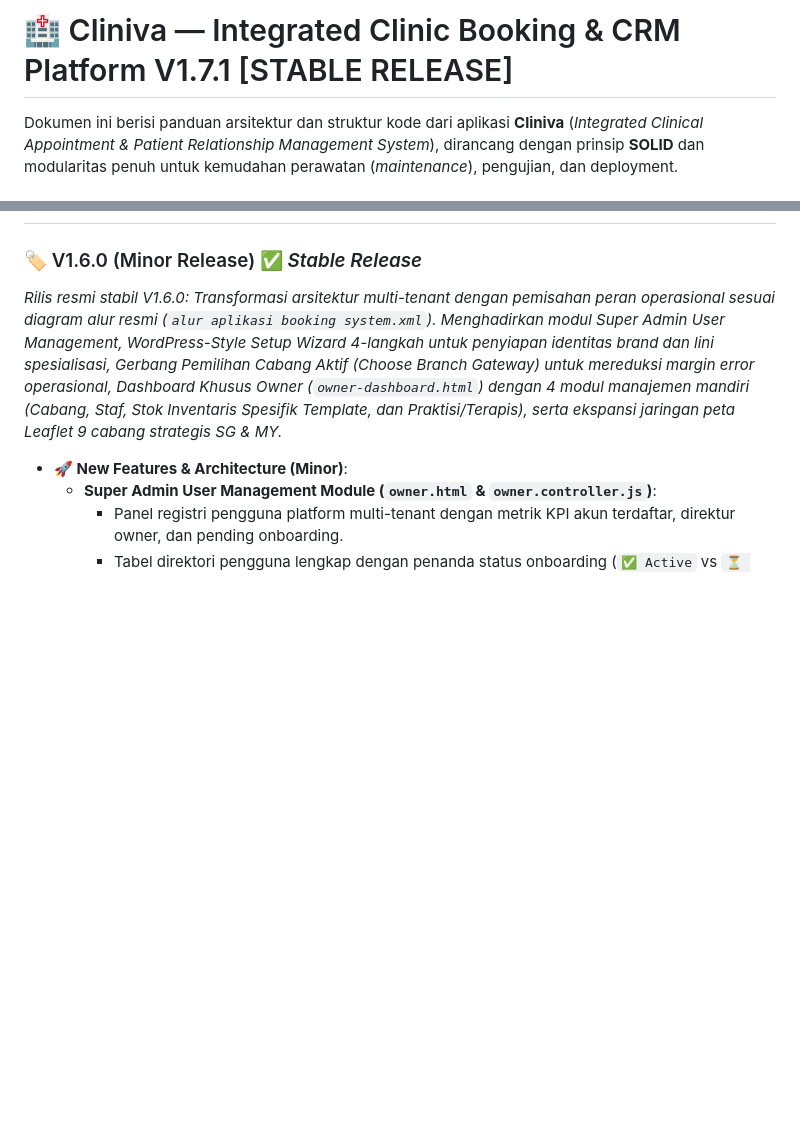
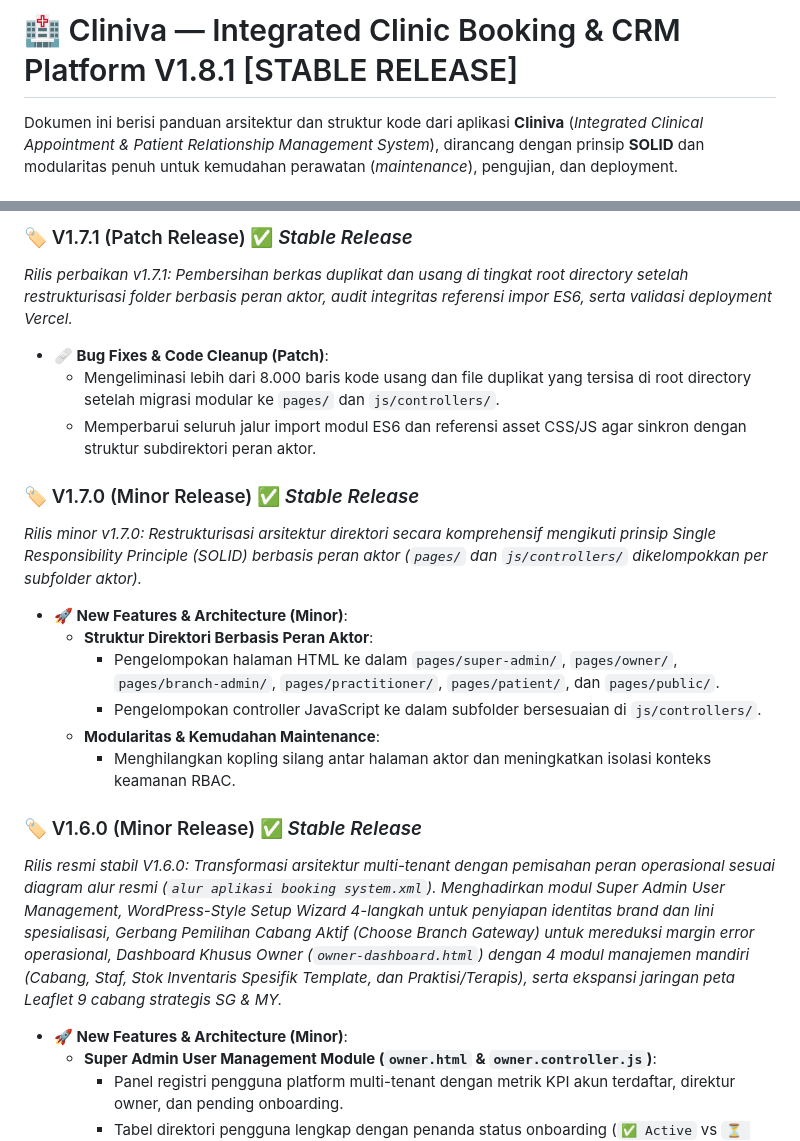
Before and after one commit to myasirnovals/prototype-crm-booking-system, a Markdown page: README.md, 2 parts joined by grey strips. GitHub-like rendering; blank space fills up the shorter version.

Commit message:
docs(release): update changelog and bump version to v1.8.1

```diff
--- a/README.md
+++ b/README.md
@@ -1,4 +1,4 @@
-# 🏥 Cliniva — Integrated Clinic Booking & CRM Platform V1.7.1 [STABLE RELEASE]
+# 🏥 Cliniva — Integrated Clinic Booking & CRM Platform V1.8.1 [STABLE RELEASE]
 
 Dokumen ini berisi panduan arsitektur dan struktur kode dari aplikasi **Cliniva** (*Integrated Clinical Appointment & Patient Relationship Management System*), dirancang dengan prinsip **SOLID** dan modularitas penuh untuk kemudahan perawatan (*maintenance*), pengujian, dan deployment.
 
@@ -121,3 +159,19 @@ Lalu buka:
+### 🏷️ V1.7.1 (Patch Release) ✅ *Stable Release*
+*Rilis perbaikan v1.7.1: Pembersihan berkas duplikat dan usang di tingkat root directory setelah restrukturisasi folder berbasis peran aktor, audit integritas referensi impor ES6, serta validasi deployment Vercel.*
+
+- **🩹 Bug Fixes & Code Cleanup (Patch)**:
+  - Mengeliminasi lebih dari 8.000 baris kode usang dan file duplikat yang tersisa di root directory setelah migrasi modular ke `pages/` dan `js/controllers/`.
+  - Memperbarui seluruh jalur import modul ES6 dan referensi asset CSS/JS agar sinkron dengan struktur subdirektori peran aktor.
+
+### 🏷️ V1.7.0 (Minor Release) ✅ *Stable Release*
+*Rilis minor v1.7.0: Restrukturisasi arsitektur direktori secara komprehensif mengikuti prinsip Single Responsibility Principle (SOLID) berbasis peran aktor (`pages/` dan `js/controllers/` dikelompokkan per subfolder aktor).*
+
+- **🚀 New Features & Architecture (Minor)**:
+  - **Struktur Direktori Berbasis Peran Aktor**:
+    - Pengelompokan halaman HTML ke dalam `pages/super-admin/`, `pages/owner/`, `pages/branch-admin/`, `pages/practitioner/`, `pages/patient/`, dan `pages/public/`.
+    - Pengelompokan controller JavaScript ke dalam subfolder bersesuaian di `js/controllers/`.
+  - **Modularitas & Kemudahan Maintenance**:
+    - Menghilangkan kopling silang antar halaman aktor dan meningkatkan isolasi konteks keamanan RBAC.
 
 ### 🏷️ V1.6.0 (Minor Release) ✅ *Stable Release*
 *Rilis resmi stabil V1.6.0: Transformasi arsitektur multi-tenant dengan pemisahan peran operasional sesuai diagram alur resmi (`alur aplikasi booking system.xml`). Menghadirkan modul Super Admin User Management, WordPress-Style Setup Wizard 4-langkah untuk penyiapan identitas brand dan lini spesialisasi, Gerbang Pemilihan Cabang Aktif (*Choose Branch Gateway*) untuk mereduksi margin error operasional, Dashboard Khusus Owner (`owner-dashboard.html`) dengan 4 modul manajemen mandiri (Cabang, Staf, Stok Inventaris Spesifik Template, dan Praktisi/Terapis), serta ekspansi jaringan peta Leaflet 9 cabang strategis SG & MY.*
```
Also changed, not shown: other parts of README.md (+38 -0 lines).
